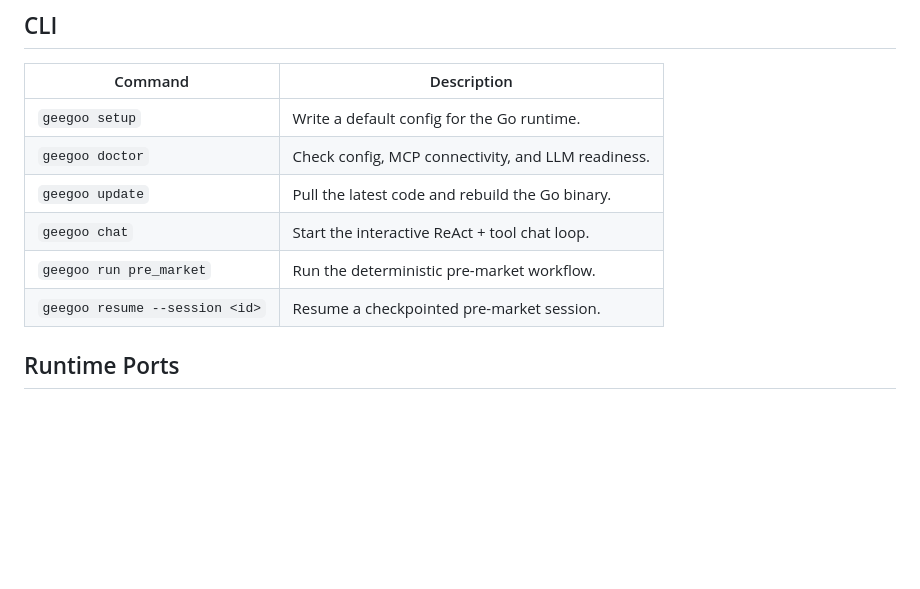
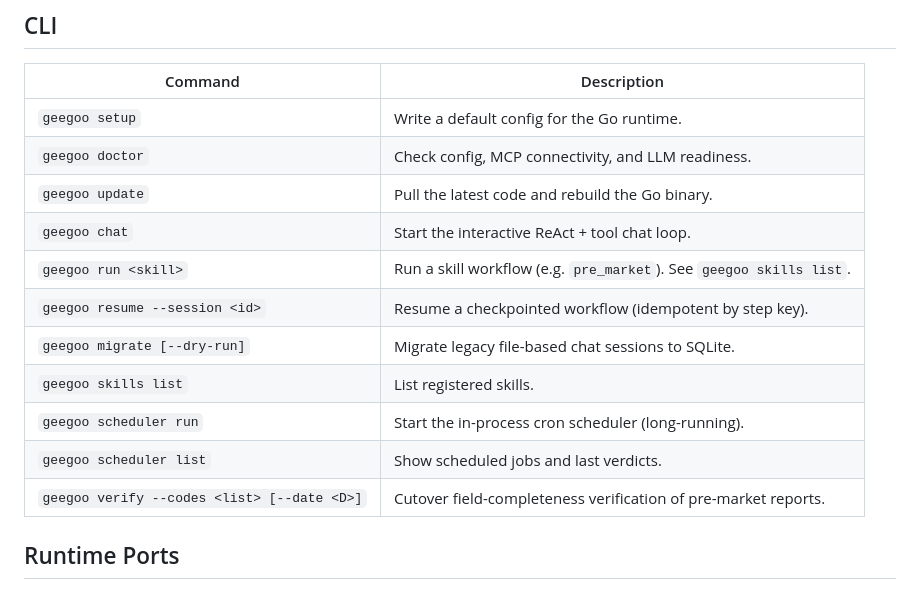
Before and after one commit to ghsemail/GeeGooAgent, a Markdown page: README.md, the part around one of its changes. Rendered like a GitHub page; blank space fills up the shorter version.

```diff
--- a/README.md
+++ b/README.md
@@ -41,8 +41,13 @@ geegoo doctor
 | `geegoo doctor` | Check config, MCP connectivity, and LLM readiness. |
 | `geegoo update` | Pull the latest code and rebuild the Go binary. |
 | `geegoo chat` | Start the interactive ReAct + tool chat loop. |
-| `geegoo run pre_market` | Run the deterministic pre-market workflow. |
-| `geegoo resume --session <id>` | Resume a checkpointed pre-market session. |
+| `geegoo run <skill>` | Run a skill workflow (e.g. `pre_market`). See `geegoo skills list`. |
+| `geegoo resume --session <id>` | Resume a checkpointed workflow (idempotent by step key). |
+| `geegoo migrate [--dry-run]` | Migrate legacy file-based chat sessions to SQLite. |
+| `geegoo skills list` | List registered skills. |
+| `geegoo scheduler run` | Start the in-process cron scheduler (long-running). |
+| `geegoo scheduler list` | Show scheduled jobs and last verdicts. |
+| `geegoo verify --codes <list> [--date <D>]` | Cutover field-completeness verification of pre-market reports. |
 
 ## Runtime Ports
 
```
Also changed, not shown: other parts of README.md (+38 -0 lines), deploy/hermes-parity-roadmap.md (+11 -8 lines).
